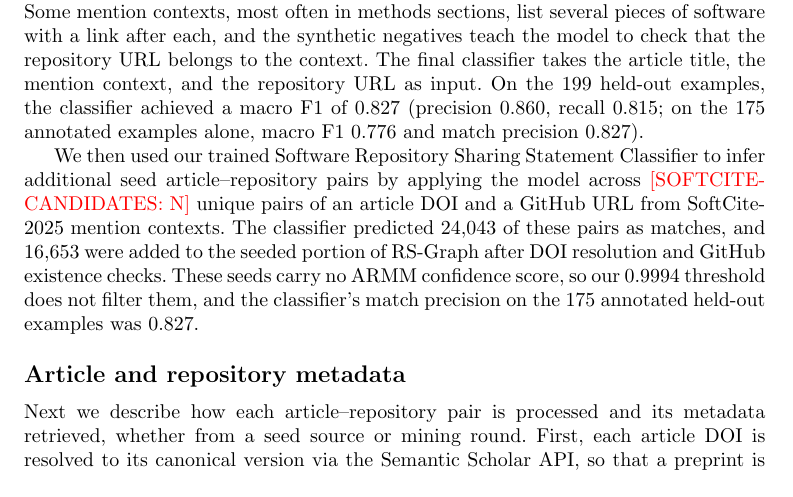
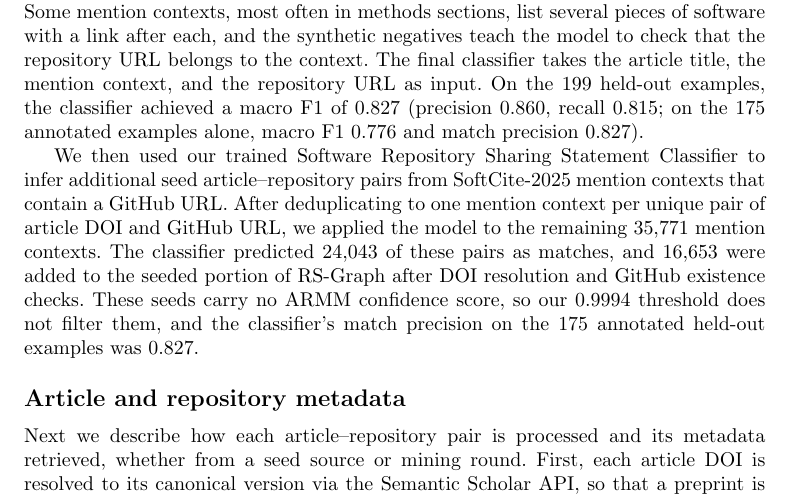
Before and after one commit to evamaxfield/rs-graph, a LaTeX paper (publications/nature-comp-sci-rs-graph/latex/main.tex): part of page 15 of 26, cut so that both start at the same text. Compiled offline with pdfLaTeX.

Commit message:
Resolve the softcite count of mentions that the model was applied to

```diff
--- a/publications/nature-comp-sci-rs-graph/latex/main.tex
+++ b/publications/nature-comp-sci-rs-graph/latex/main.tex
@@ -288,7 +288,8 @@ Some mention contexts, most often in methods sections, list several pieces of so
 The final classifier takes the article title, the mention context, and the repository URL as input.
 On the 199 held-out examples, the classifier achieved a macro F1 of 0.827 (precision 0.860, recall 0.815; on the 175 annotated examples alone, macro F1 0.776 and match precision 0.827).
 
-We then used our trained Software Repository Sharing Statement Classifier to infer additional seed article--repository pairs by applying the model across \textcolor{red}{[SOFTCITE-CANDIDATES: N]} unique pairs of an article DOI and a GitHub URL from SoftCite-2025 mention contexts.
+We then used our trained Software Repository Sharing Statement Classifier to infer additional seed article--repository pairs from SoftCite-2025 mention contexts that contain a GitHub URL.
+After deduplicating to one mention context per unique pair of article DOI and GitHub URL, we applied the model to the remaining 35,771 mention contexts.
 The classifier predicted 24,043 of these pairs as matches, and 16,653 were added to the seeded portion of RS-Graph after DOI resolution and GitHub existence checks.
 These seeds carry no ARMM confidence score, so our 0.9994 threshold does not filter them, and the classifier's match precision on the 175 annotated held-out examples was 0.827.
 
```
